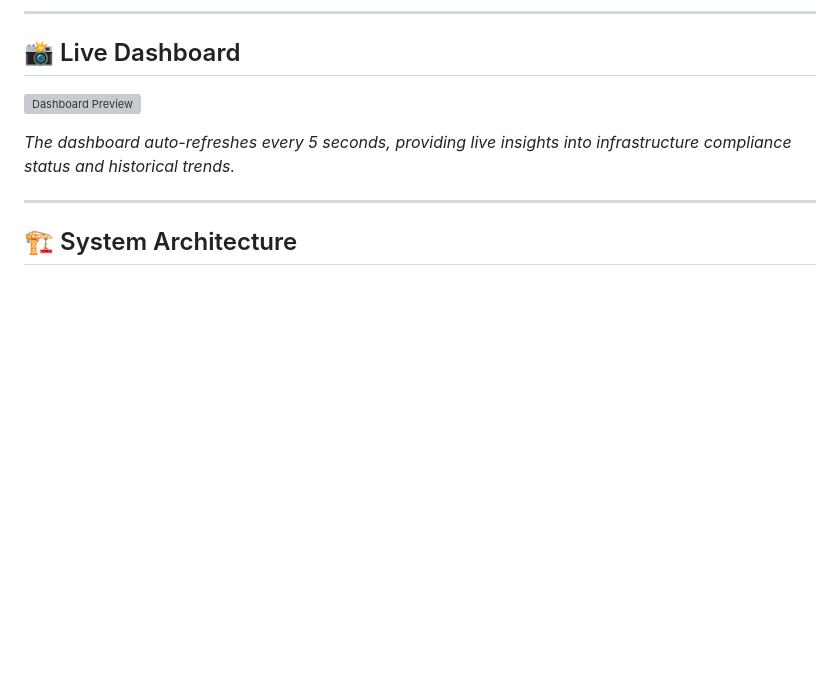
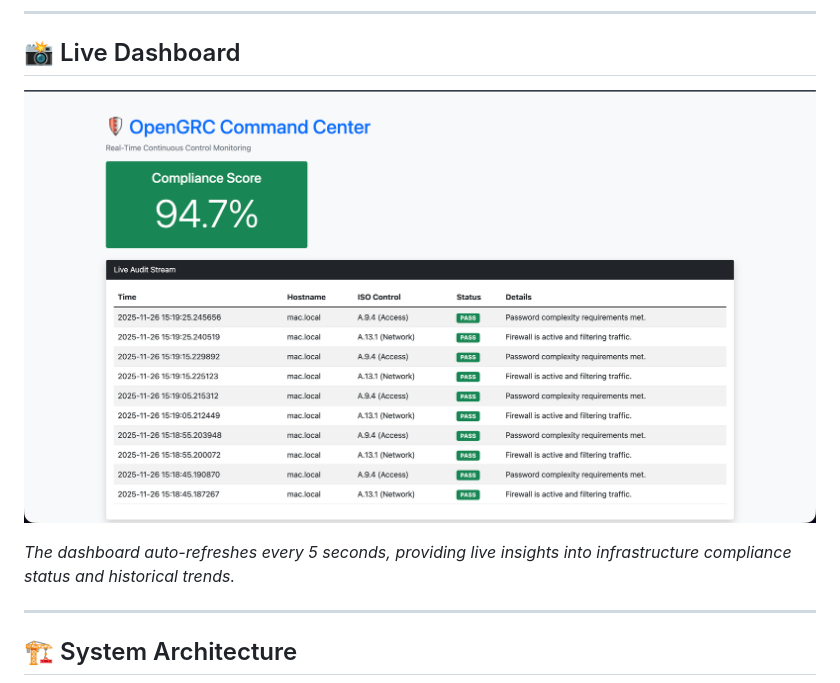
Before and after one commit to saadhan-p/OpenGRC-Lite, a Markdown page: README.md, the part around the change. Rendered like a GitHub page; pictures changed too: dashboard.png (added); blank space fills up the shorter version; grey boxes are pictures that could not be loaded.

```diff
--- a/README.md
+++ b/README.md
@@ -33,7 +33,7 @@ Built on a distributed **client-server architecture**, OpenGRC deploys lightweig
 
 ## 📸 Live Dashboard
 
-![Dashboard Preview](assets/dashboard.png)
+![Dashboard Preview](dashboard.png)
 
 *The dashboard auto-refreshes every 5 seconds, providing live insights into infrastructure compliance status and historical trends.*
 
```
